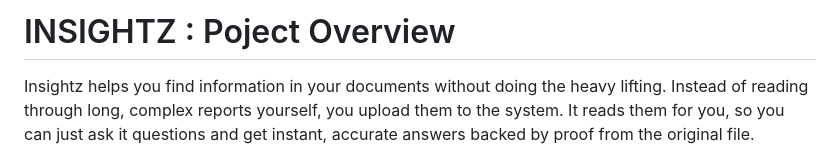
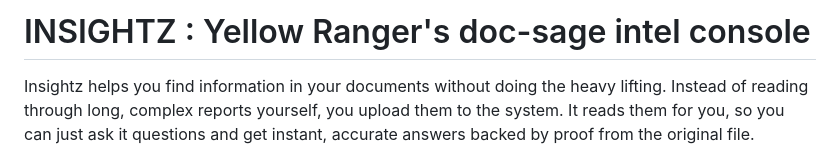
Before and after one commit to vaibhavi466/Insightz, a Markdown page: README.md, the part around the change. Drawn GitHub-style.

Commit message:
Update project title in README.md

```diff
--- a/README.md
+++ b/README.md
@@ -1,4 +1,4 @@
-# INSIGHTZ : Poject Overview
+# INSIGHTZ : Yellow Ranger's doc-sage intel console
 
 Insightz helps you find information in your documents without doing the heavy lifting. Instead of reading through long, complex reports yourself, you upload them to the system. It reads them for you, so you can just ask it questions and get instant, accurate answers backed by proof from the original file.
 
```
